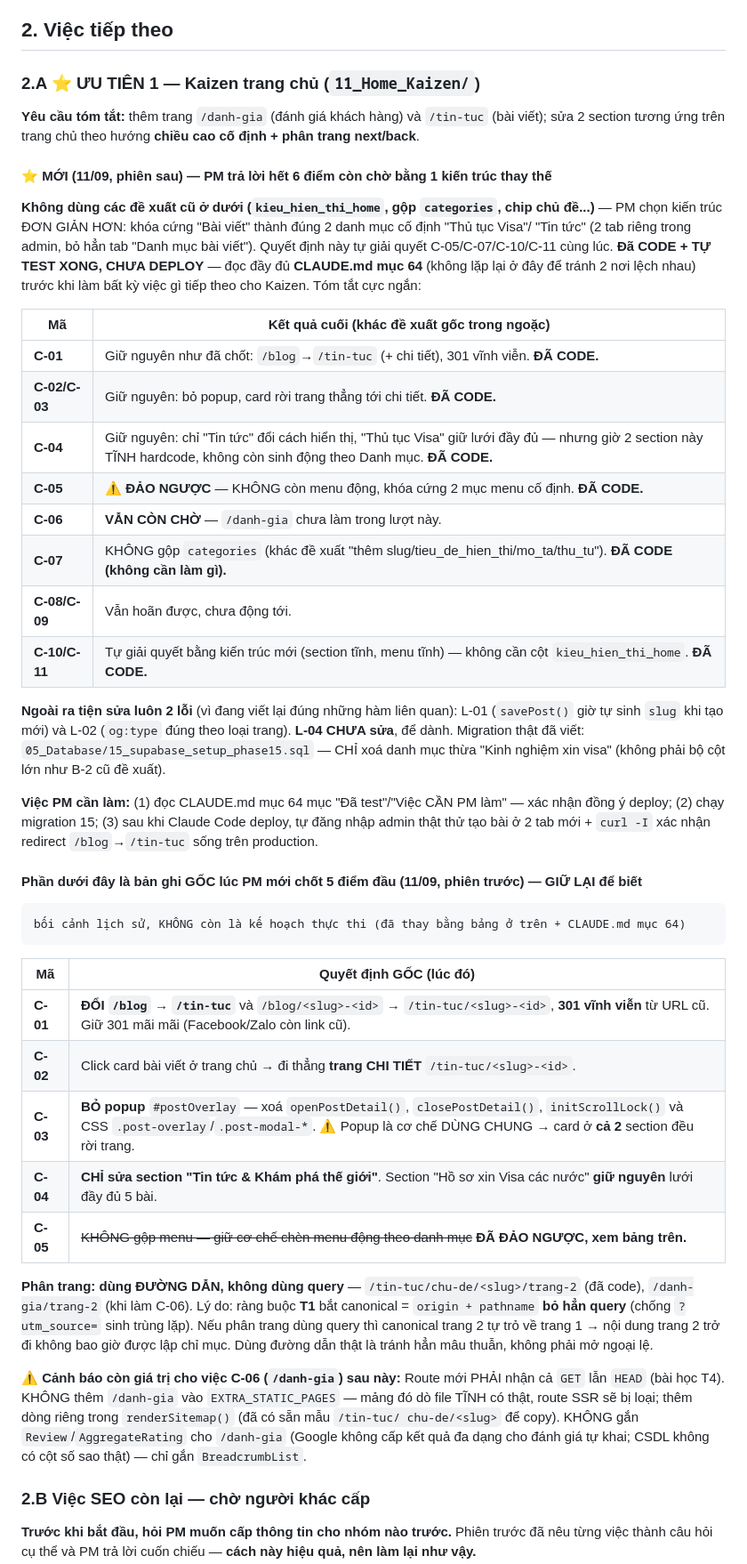
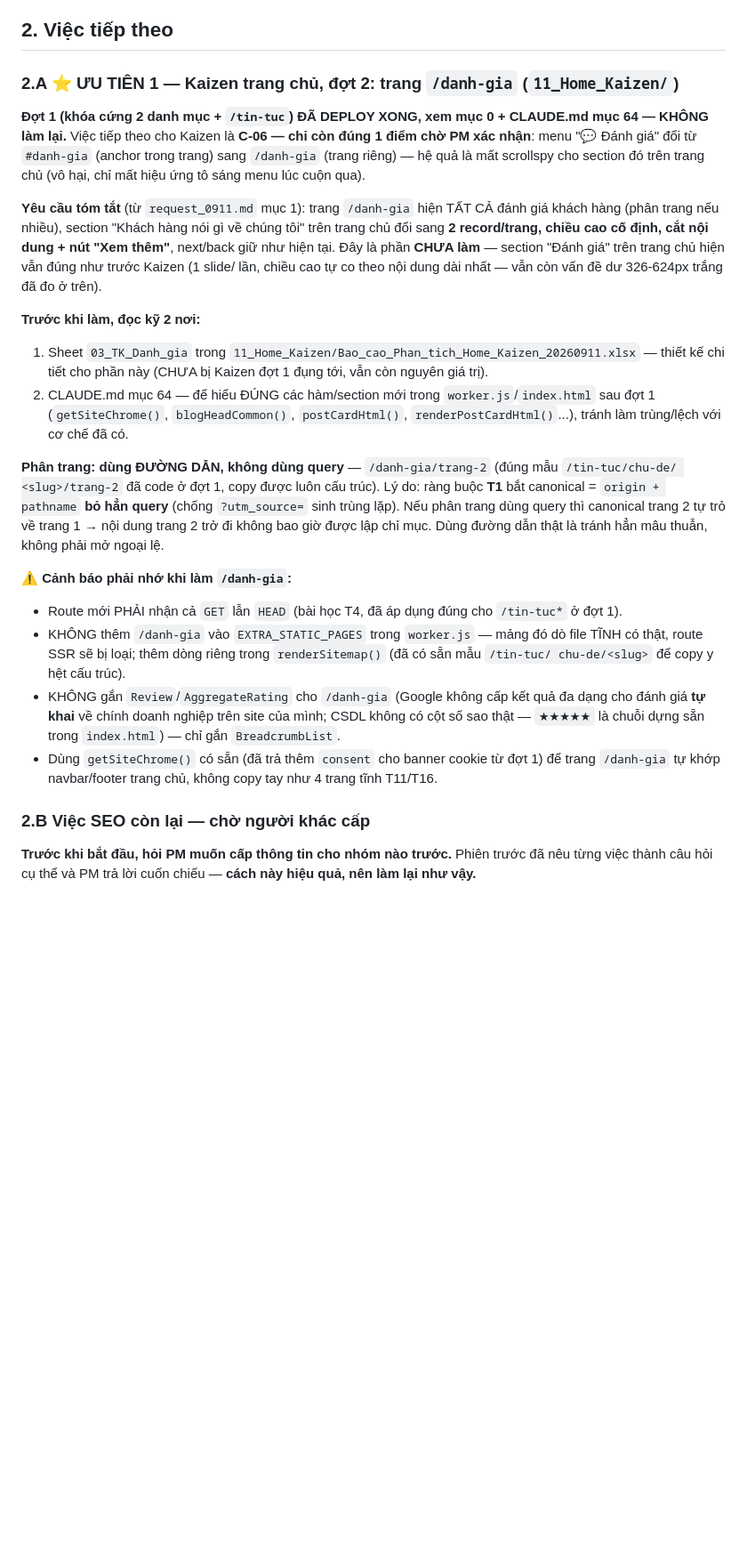
Before and after one commit to Nin-Min2231/Vs-Landing-Page, a Markdown page: Handover_Phien_Moi.md, the part around one of its changes. Shown at 89% size. GitHub-like rendering; blank space fills up the shorter version.

```diff
--- a/Handover_Phien_Moi.md
+++ b/Handover_Phien_Moi.md
@@ -87,62 +110,42 @@ giống `10_SEO/`, `05_Branding_5S/`… — commit khi PM muốn.
 
 ## 2. Việc tiếp theo
 
-### 2.A ⭐ ƯU TIÊN 1 — Kaizen trang chủ (`11_Home_Kaizen/`)
+### 2.A ⭐ ƯU TIÊN 1 — Kaizen trang chủ, đợt 2: trang `/danh-gia` (`11_Home_Kaizen/`)
 
-**Yêu cầu tóm tắt:** thêm trang `/danh-gia` (đánh giá khách hàng) và `/tin-tuc` (bài viết); sửa 2
-section tương ứng trên trang chủ theo hướng **chiều cao cố định + phân trang next/back**.
+**Đợt 1 (khóa cứng 2 danh mục + `/tin-tuc`) ĐÃ DEPLOY XONG, xem mục 0 + CLAUDE.md mục 64 — KHÔNG
+làm lại.** Việc tiếp theo cho Kaizen là **C-06 — chỉ còn đúng 1 điểm chờ PM xác nhận**: menu
+"💬 Đánh giá" đổi từ `#danh-gia` (anchor trong trang) sang `/danh-gia` (trang riêng) — hệ quả là mất
+scrollspy cho section đó trên trang chủ (vô hại, chỉ mất hiệu ứng tô sáng menu lúc cuộn qua).
 
-#### ⭐ MỚI (11/09, phiên sau) — PM trả lời hết 6 điểm còn chờ bằng 1 kiến trúc thay thế
+**Yêu cầu tóm tắt** (từ `request_0911.md` mục 1): trang `/danh-gia` hiện TẤT CẢ đánh giá khách hàng
+(phân trang nếu nhiều), section "Khách hàng nói gì về chúng tôi" trên trang chủ đổi sang **2
+record/trang, chiều cao cố định, cắt nội dung + nút "Xem thêm"**, next/back giữ như hiện tại. Đây
+là phần **CHƯA làm** — section "Đánh giá" trên trang chủ hiện vẫn đúng như trước Kaizen (1 slide/
+lần, chiều cao tự co theo nội dung dài nhất — vẫn còn vấn đề dư 326-624px trắng đã đo ở trên).
 
-**Không dùng các đề xuất cũ ở dưới (`kieu_hien_thi_home`, gộp `categories`, chip chủ đề...)** — PM
-chọn kiến trúc ĐƠN GIẢN HƠN: khóa cứng "Bài viết" thành đúng 2 danh mục cố định "Thủ tục Visa"/
-"Tin tức" (2 tab riêng trong admin, bỏ hẳn tab "Danh mục bài viết"). Quyết định này tự giải quyết
-C-05/C-07/C-10/C-11 cùng lúc. **Đã CODE + TỰ TEST XONG, CHƯA DEPLOY** — đọc đầy đủ **CLAUDE.md mục
-64** (không lặp lại ở đây để tránh 2 nơi lệch nhau) trước khi làm bất kỳ việc gì tiếp theo cho
-Kaizen. Tóm tắt cực ngắn:
+**Trước khi làm, đọc kỹ 2 nơi:**
+1. Sheet `03_TK_Danh_gia` trong `11_Home_Kaizen/Bao_cao_Phan_tich_Home_Kaizen_20260911.xlsx` —
+   thiết kế chi tiết cho phần này (CHƯA bị Kaizen đợt 1 đụng tới, vẫn còn nguyên giá trị).
+2. CLAUDE.md mục 64 — để hiểu ĐÚNG các hàm/section mới trong `worker.js`/`index.html` sau đợt 1
+   (`getSiteChrome()`, `blogHeadCommon()`, `postCardHtml()`, `renderPostCardHtml()`...), tránh làm
+   trùng/lệch với cơ chế đã có.
 
-| Mã | Kết quả cuối (khác đề xuất gốc trong ngoặc) |
-|---|---|
-| **C-01** | Giữ nguyên như đã chốt: `/blog`→`/tin-tuc` (+ chi tiết), 301 vĩnh viễn. **ĐÃ CODE.** |
-| **C-02/C-03** | Giữ nguyên: bỏ popup, card rời trang thẳng tới chi tiết. **ĐÃ CODE.** |
-| **C-04** | Giữ nguyên: chỉ "Tin tức" đổi cách hiển thị, "Thủ tục Visa" giữ lưới đầy đủ — nhưng giờ 2 section này TĨNH hardcode, không còn sinh động theo Danh mục. **ĐÃ CODE.** |
-| **C-05** | ⚠️ **ĐẢO NGƯỢC** — KHÔNG còn menu động, khóa cứng 2 mục menu cố định. **ĐÃ CODE.** |
-| **C-06** | **VẪN CÒN CHỜ** — `/danh-gia` chưa làm trong lượt này. |
-| **C-07** | KHÔNG gộp `categories` (khác đề xuất "thêm slug/tieu_de_hien_thi/mo_ta/thu_tu"). **ĐÃ CODE (không cần làm gì).** |
-| **C-08/C-09** | Vẫn hoãn được, chưa động tới. |
-| **C-10/C-11** | Tự giải quyết bằng kiến trúc mới (section tĩnh, menu tĩnh) — không cần cột `kieu_hien_thi_home`. **ĐÃ CODE.** |
+**Phân trang: dùng ĐƯỜNG DẪN, không dùng query** — `/danh-gia/trang-2` (đúng mẫu `/tin-tuc/chu-de/
+<slug>/trang-2` đã code ở đợt 1, copy được luôn cấu trúc). Lý do: ràng buộc **T1** bắt canonical =
+`origin + pathname` **bỏ hẳn query** (chống `?utm_source=` sinh trùng lặp). Nếu phân trang dùng
+query thì canonical trang 2 tự trỏ về trang 1 → nội dung trang 2 trở đi không bao giờ được lập chỉ
+mục. Dùng đường dẫn thật là tránh hẳn mâu thuẫn, không phải mở ngoại lệ.
 
-**Ngoài ra tiện sửa luôn 2 lỗi** (vì đang viết lại đúng những hàm liên quan): L-01 (`savePost()`
-giờ tự sinh `slug` khi tạo mới) và L-02 (`og:type` đúng theo loại trang). **L-04 CHƯA sửa**, để
-dành. Migration thật đã viết: `05_Database/15_supabase_setup_phase15.sql` — CHỈ xoá danh mục thừa
-"Kinh nghiệm xin visa" (không phải bộ cột lớn như B-2 cũ đề xuất).
-
-**Việc PM cần làm:** (1) đọc CLAUDE.md mục 64 mục "Đã test"/"Việc CẦN PM làm" — xác nhận đồng ý
-deploy; (2) chạy migration 15; (3) sau khi Claude Code deploy, tự đăng nhập admin thật thử tạo bài
-ở 2 tab mới + `curl -I` xác nhận redirect `/blog`→`/tin-tuc` sống trên production.
-
-#### Phần dưới đây là bản ghi GỐC lúc PM mới chốt 5 điểm đầu (11/09, phiên trước) — GIỮ LẠI để biết
-    bối cảnh lịch sử, KHÔNG còn là kế hoạch thực thi (đã thay bằng bảng ở trên + CLAUDE.md mục 64)
-
-| Mã | Quyết định GỐC (lúc đó) |
-|---|---|
-| **C-01** | **ĐỔI `/blog` → `/tin-tuc`** và `/blog/<slug>-<id>` → `/tin-tuc/<slug>-<id>`, **301 vĩnh viễn** từ URL cũ. Giữ 301 mãi mãi (Facebook/Zalo còn link cũ). |
-| **C-02** | Click card bài viết ở trang chủ → đi thẳng **trang CHI TIẾT** `/tin-tuc/<slug>-<id>`. |
-| **C-03** | **BỎ popup** `#postOverlay` — xoá `openPostDetail()`, `closePostDetail()`, `initScrollLock()` và CSS `.post-overlay`/`.post-modal-*`. ⚠️ Popup là cơ chế DÙNG CHUNG → card ở **cả 2** section đều rời trang. |
-| **C-04** | **CHỈ sửa section "Tin tức & Khám phá thế giới"**. Section "Hồ sơ xin Visa các nước" **giữ nguyên** lưới đầy đủ 5 bài. |
-| **C-05** | ~~KHÔNG gộp menu — giữ cơ chế chèn menu động theo danh mục~~ **ĐÃ ĐẢO NGƯỢC, xem bảng trên.** |
-
-**Phân trang: dùng ĐƯỜNG DẪN, không dùng query** — `/tin-tuc/chu-de/<slug>/trang-2` (đã code),
-`/danh-gia/trang-2` (khi làm C-06). Lý do: ràng buộc **T1** bắt canonical = `origin + pathname`
-**bỏ hẳn query** (chống `?utm_source=` sinh trùng lặp). Nếu phân trang dùng query thì canonical
-trang 2 tự trỏ về trang 1 → nội dung trang 2 trở đi không bao giờ được lập chỉ mục. Dùng đường dẫn
-thật là tránh hẳn mâu thuẫn, không phải mở ngoại lệ.
-
-**⚠️ Cảnh báo còn giá trị cho việc C-06 (`/danh-gia`) sau này:** Route mới PHẢI nhận cả `GET` lẫn
-`HEAD` (bài học T4). KHÔNG thêm `/danh-gia` vào `EXTRA_STATIC_PAGES` — mảng đó dò file TĨNH có
-thật, route SSR sẽ bị loại; thêm dòng riêng trong `renderSitemap()` (đã có sẵn mẫu `/tin-tuc/
-chu-de/<slug>` để copy). KHÔNG gắn `Review`/`AggregateRating` cho `/danh-gia` (Google không cấp kết
-quả đa dạng cho đánh giá tự khai; CSDL không có cột số sao thật) — chỉ gắn `BreadcrumbList`.
+**⚠️ Cảnh báo phải nhớ khi làm `/danh-gia`:**
+- Route mới PHẢI nhận cả `GET` lẫn `HEAD` (bài học T4, đã áp dụng đúng cho `/tin-tuc*` ở đợt 1).
+- KHÔNG thêm `/danh-gia` vào `EXTRA_STATIC_PAGES` trong `worker.js` — mảng đó dò file TĨNH có
+  thật, route SSR sẽ bị loại; thêm dòng riêng trong `renderSitemap()` (đã có sẵn mẫu `/tin-tuc/
+  chu-de/<slug>` để copy y hệt cấu trúc).
+- KHÔNG gắn `Review`/`AggregateRating` cho `/danh-gia` (Google không cấp kết quả đa dạng cho đánh
+  giá **tự khai** về chính doanh nghiệp trên site của mình; CSDL không có cột số sao thật — `★★★★★`
+  là chuỗi dựng sẵn trong `index.html`) — chỉ gắn `BreadcrumbList`.
+- Dùng `getSiteChrome()` có sẵn (đã trả thêm `consent` cho banner cookie từ đợt 1) để trang
+  `/danh-gia` tự khớp navbar/footer trang chủ, không copy tay như 4 trang tĩnh T11/T16.
 
 ### 2.B Việc SEO còn lại — chờ người khác cấp
 
```
Also changed, not shown: other parts of Handover_Phien_Moi.md (+94 -51 lines).
